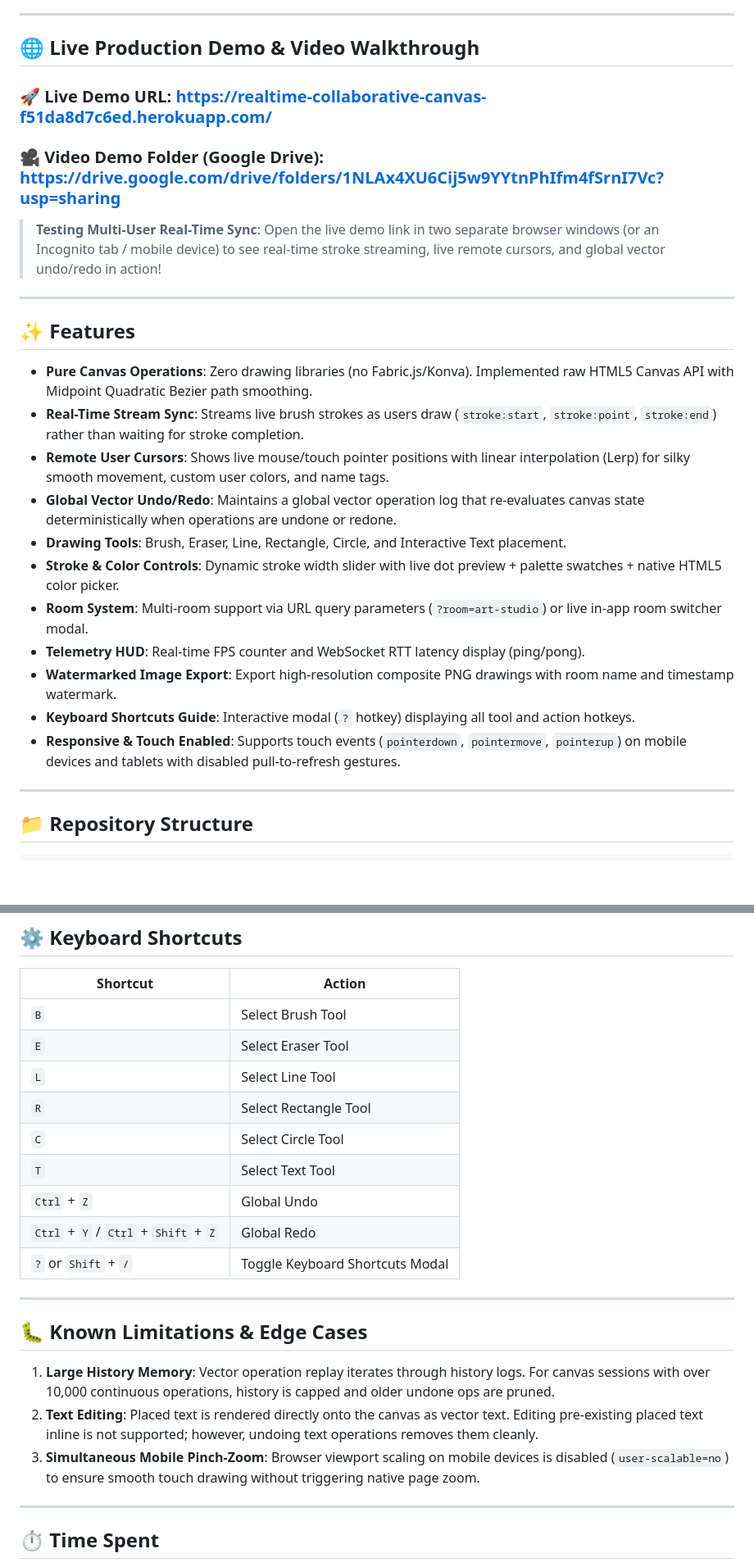
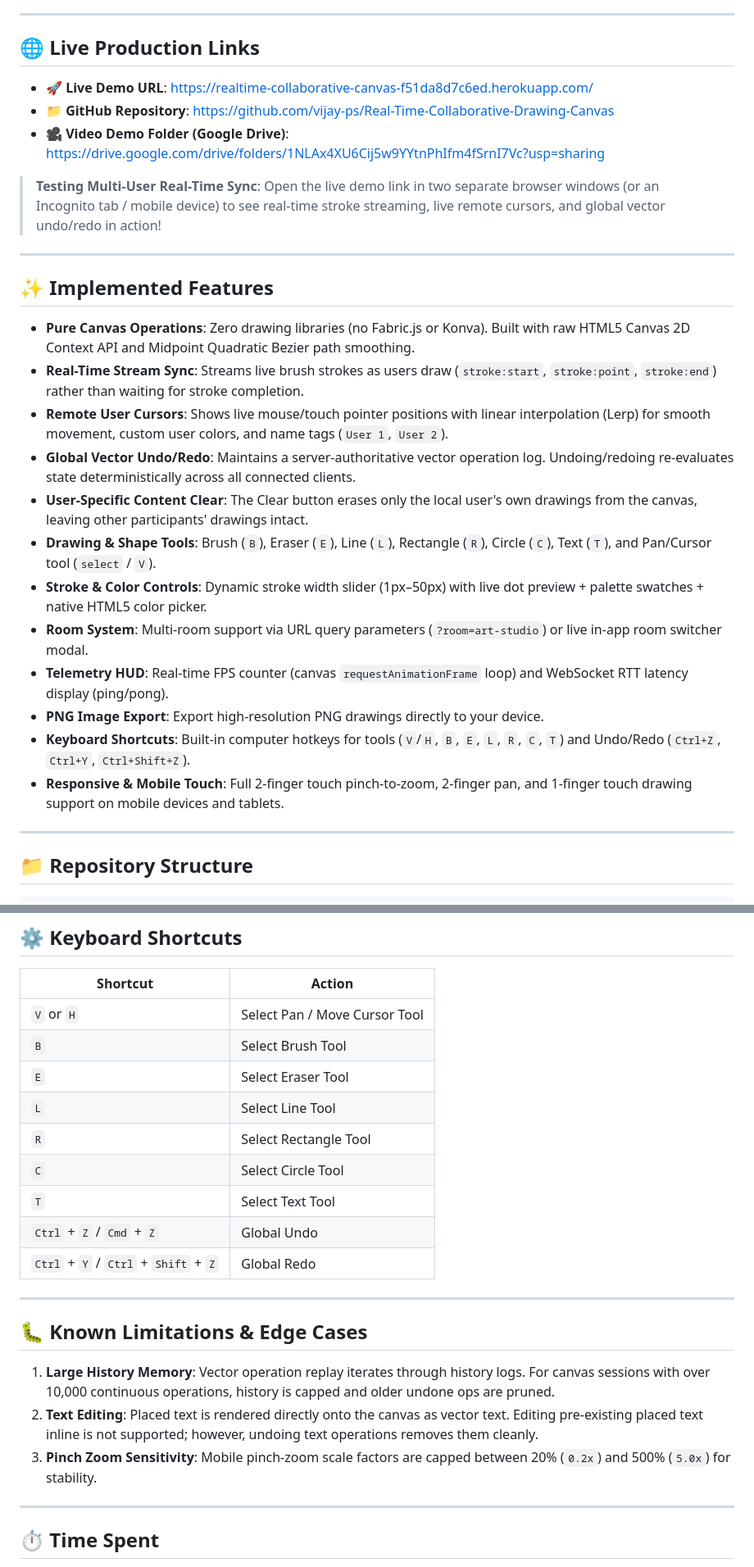
Before and after one commit to vijay-ps/Real-Time-Collaborative-Drawing-Canvas, a Markdown page: README.md, 2 parts joined by grey strips. Shown at 82% size. Rendered like a GitHub page; blank space fills up the shorter version.

Commit message:
docs: update README with verified features and accurate documentation

```diff
--- a/README.md
+++ b/README.md
@@ -4,29 +4,30 @@ A high-performance, multi-user real-time drawing application built with **Vanill
 
 ---
 
-## 🌐 Live Production Demo & Video Walkthrough
+## 🌐 Live Production Links
 
-### 🚀 **Live Demo URL**: [https://realtime-collaborative-canvas-f51da8d7c6ed.herokuapp.com/](https://realtime-collaborative-canvas-f51da8d7c6ed.herokuapp.com/)
-
-### 🎥 **Video Demo Folder (Google Drive)**: [https://drive.google.com/drive/folders/1NLAx4XU6Cij5w9YYtnPhIfm4fSrnI7Vc?usp=sharing](https://drive.google.com/drive/folders/1NLAx4XU6Cij5w9YYtnPhIfm4fSrnI7Vc?usp=sharing)
+- **🚀 Live Demo URL**: [https://realtime-collaborative-canvas-f51da8d7c6ed.herokuapp.com/](https://realtime-collaborative-canvas-f51da8d7c6ed.herokuapp.com/)
+- **📁 GitHub Repository**: [https://github.com/vijay-ps/Real-Time-Collaborative-Drawing-Canvas](https://github.com/vijay-ps/Real-Time-Collaborative-Drawing-Canvas)
+- **🎥 Video Demo Folder (Google Drive)**: [https://drive.google.com/drive/folders/1NLAx4XU6Cij5w9YYtnPhIfm4fSrnI7Vc?usp=sharing](https://drive.google.com/drive/folders/1NLAx4XU6Cij5w9YYtnPhIfm4fSrnI7Vc?usp=sharing)
 
 > **Testing Multi-User Real-Time Sync**: Open the live demo link in two separate browser windows (or an Incognito tab / mobile device) to see real-time stroke streaming, live remote cursors, and global vector undo/redo in action!
 
 ---
 
-## ✨ Features
+## ✨ Implemented Features
 
-- **Pure Canvas Operations**: Zero drawing libraries (no Fabric.js/Konva). Implemented raw HTML5 Canvas API with Midpoint Quadratic Bezier path smoothing.
+- **Pure Canvas Operations**: Zero drawing libraries (no Fabric.js or Konva). Built with raw HTML5 Canvas 2D Context API and Midpoint Quadratic Bezier path smoothing.
 - **Real-Time Stream Sync**: Streams live brush strokes as users draw (`stroke:start`, `stroke:point`, `stroke:end`) rather than waiting for stroke completion.
-- **Remote User Cursors**: Shows live mouse/touch pointer positions with linear interpolation (Lerp) for silky smooth movement, custom user colors, and name tags.
-- **Global Vector Undo/Redo**: Maintains a global vector operation log that re-evaluates canvas state deterministically when operations are undone or redone.
-- **Drawing Tools**: Brush, Eraser, Line, Rectangle, Circle, and Interactive Text placement.
-- **Stroke & Color Controls**: Dynamic stroke width slider with live dot preview + palette swatches + native HTML5 color picker.
+- **Remote User Cursors**: Shows live mouse/touch pointer positions with linear interpolation (Lerp) for smooth movement, custom user colors, and name tags (`User 1`, `User 2`).
+- **Global Vector Undo/Redo**: Maintains a server-authoritative vector operation log. Undoing/redoing re-evaluates state deterministically across all connected clients.
+- **User-Specific Content Clear**: The Clear button erases only the local user's own drawings from the canvas, leaving other participants' drawings intact.
+- **Drawing & Shape Tools**: Brush (`B`), Eraser (`E`), Line (`L`), Rectangle (`R`), Circle (`C`), Text (`T`), and Pan/Cursor tool (`select` / `V`).
+- **Stroke & Color Controls**: Dynamic stroke width slider (1px–50px) with live dot preview + palette swatches + native HTML5 color picker.
 - **Room System**: Multi-room support via URL query parameters (`?room=art-studio`) or live in-app room switcher modal.
-- **Telemetry HUD**: Real-time FPS counter and WebSocket RTT latency display (ping/pong).
-- **Watermarked Image Export**: Export high-resolution composite PNG drawings with room name and timestamp watermark.
-- **Keyboard Shortcuts Guide**: Interactive modal (`?` hotkey) displaying all tool and action hotkeys.
-- **Responsive & Touch Enabled**: Supports touch events (`pointerdown`, `pointermove`, `pointerup`) on mobile devices and tablets with disabled pull-to-refresh gestures.
+- **Telemetry HUD**: Real-time FPS counter (canvas `requestAnimationFrame` loop) and WebSocket RTT latency display (ping/pong).
+- **PNG Image Export**: Export high-resolution PNG drawings directly to your device.
+- **Keyboard Shortcuts**: Built-in computer hotkeys for tools (`V`/`H`, `B`, `E`, `L`, `R`, `C`, `T`) and Undo/Redo (`Ctrl+Z`, `Ctrl+Y`, `Ctrl+Shift+Z`).
+- **Responsive & Mobile Touch**: Full 2-finger touch pinch-to-zoom, 2-finger pan, and 1-finger touch drawing support on mobile devices and tablets.
 
 ---
 
@@ -97,15 +98,15 @@ Run through these 8 test scenarios to verify application correctness:
 
 | Shortcut | Action |
 |---|---|
+| `V` or `H` | Select Pan / Move Cursor Tool |
 | `B` | Select Brush Tool |
 | `E` | Select Eraser Tool |
 | `L` | Select Line Tool |
 | `R` | Select Rectangle Tool |
 | `C` | Select Circle Tool |
 | `T` | Select Text Tool |
-| `Ctrl` + `Z` | Global Undo |
+| `Ctrl` + `Z` / `Cmd` + `Z` | Global Undo |
 | `Ctrl` + `Y` / `Ctrl` + `Shift` + `Z` | Global Redo |
-| `?` or `Shift` + `/` | Toggle Keyboard Shortcuts Modal |
 
 ---
 
@@ -113,7 +114,7 @@ Run through these 8 test scenarios to verify application correctness:
 
 1. **Large History Memory**: Vector operation replay iterates through history logs. For canvas sessions with over 10,000 continuous operations, history is capped and older undone ops are pruned.
 2. **Text Editing**: Placed text is rendered directly onto the canvas as vector text. Editing pre-existing placed text inline is not supported; however, undoing text operations removes them cleanly.
-3. **Simultaneous Mobile Pinch-Zoom**: Browser viewport scaling on mobile devices is disabled (`user-scalable=no`) to ensure smooth touch drawing without triggering native page zoom.
+3. **Pinch Zoom Sensitivity**: Mobile pinch-zoom scale factors are capped between 20% (`0.2x`) and 500% (`5.0x`) for stability.
 
 ---
 
```
